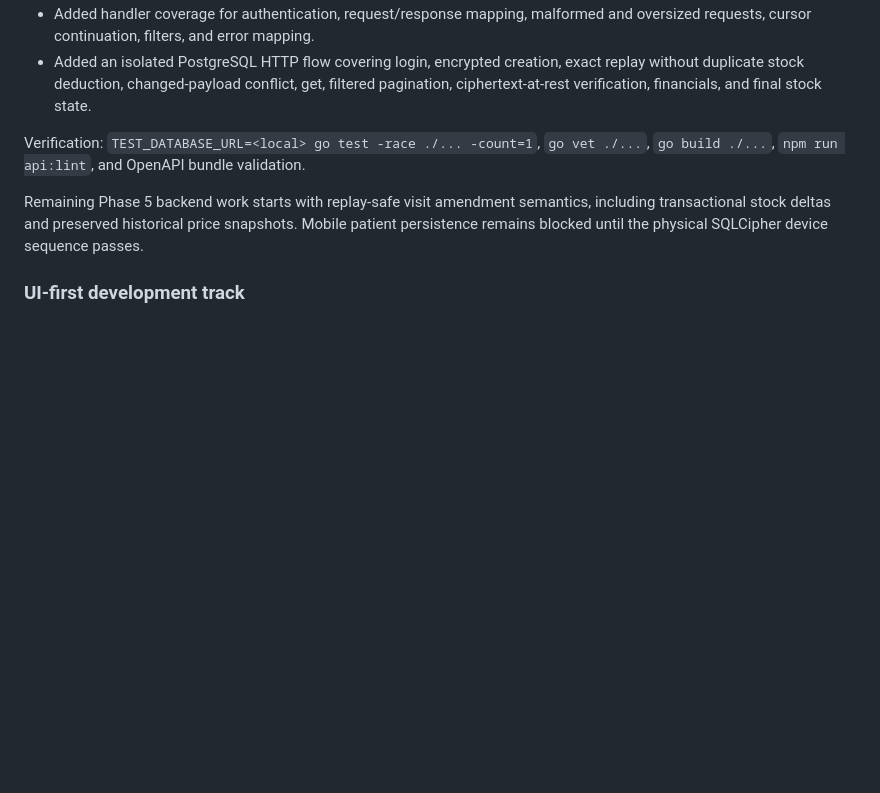
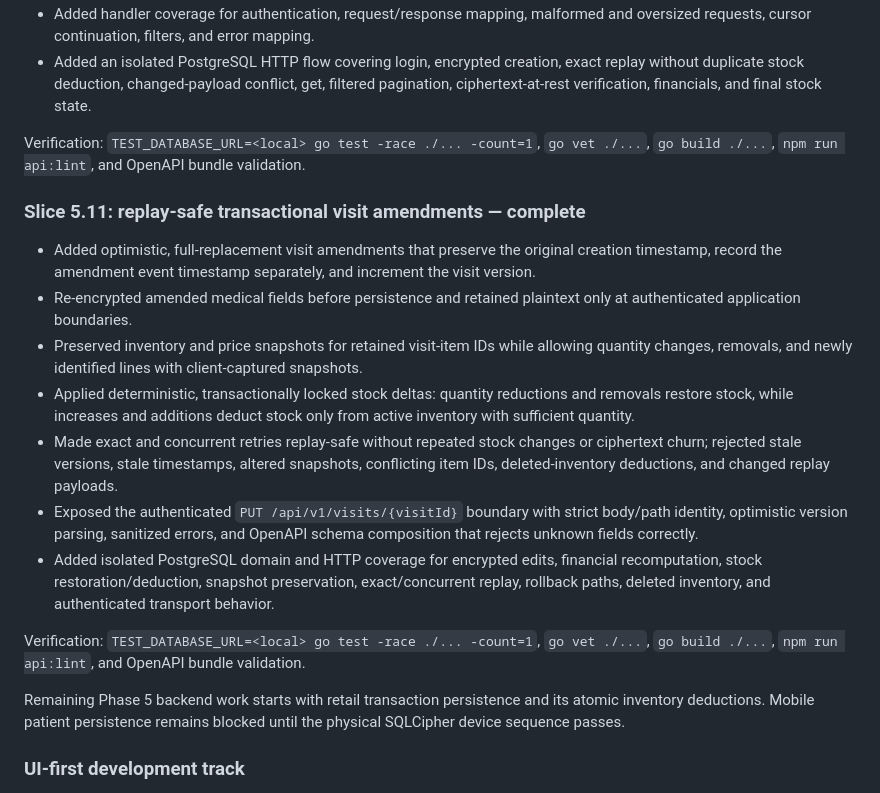
Before and after one commit to fandykun/cito-mobile, a Markdown page: .hermes/plans/cito-petcare-mvp-execution.md, the part around the change. Rendered like a GitHub page; blank space fills up the shorter version.

Commit message:
feat(api): support transactional visit amendments
- Add replay-safe optimistic visit updates with encrypted medical fields

- Apply atomic inventory deltas while preserving historical price snapshots

- Verify with race-enabled PostgreSQL tests, vet, build, and OpenAPI validation

- Revert boundary: visit amendment domain, HTTP route, tests, and contract

```diff
--- a/.hermes/plans/cito-petcare-mvp-execution.md
+++ b/.hermes/plans/cito-petcare-mvp-execution.md
@@ -625,7 +625,19 @@ Verification: `TEST_DATABASE_URL=<local> go test -race ./... -count=1`, `go vet
 
 Verification: `TEST_DATABASE_URL=<local> go test -race ./... -count=1`, `go vet ./...`, `go build ./...`, `npm run api:lint`, and OpenAPI bundle validation.
 
-Remaining Phase 5 backend work starts with replay-safe visit amendment semantics, including transactional stock deltas and preserved historical price snapshots. Mobile patient persistence remains blocked until the physical SQLCipher device sequence passes.
+### Slice 5.11: replay-safe transactional visit amendments — complete
+
+- Added optimistic, full-replacement visit amendments that preserve the original creation timestamp, record the amendment event timestamp separately, and increment the visit version.
+- Re-encrypted amended medical fields before persistence and retained plaintext only at authenticated application boundaries.
+- Preserved inventory and price snapshots for retained visit-item IDs while allowing quantity changes, removals, and newly identified lines with client-captured snapshots.
+- Applied deterministic, transactionally locked stock deltas: quantity reductions and removals restore stock, while increases and additions deduct stock only from active inventory with sufficient quantity.
+- Made exact and concurrent retries replay-safe without repeated stock changes or ciphertext churn; rejected stale versions, stale timestamps, altered snapshots, conflicting item IDs, deleted-inventory deductions, and changed replay payloads.
+- Exposed the authenticated `PUT /api/v1/visits/{visitId}` boundary with strict body/path identity, optimistic version parsing, sanitized errors, and OpenAPI schema composition that rejects unknown fields correctly.
+- Added isolated PostgreSQL domain and HTTP coverage for encrypted edits, financial recomputation, stock restoration/deduction, snapshot preservation, exact/concurrent replay, rollback paths, deleted inventory, and authenticated transport behavior.
+
+Verification: `TEST_DATABASE_URL=<local> go test -race ./... -count=1`, `go vet ./...`, `go build ./...`, `npm run api:lint`, and OpenAPI bundle validation.
+
+Remaining Phase 5 backend work starts with retail transaction persistence and its atomic inventory deductions. Mobile patient persistence remains blocked until the physical SQLCipher device sequence passes.
 
 ### UI-first development track
 
```
